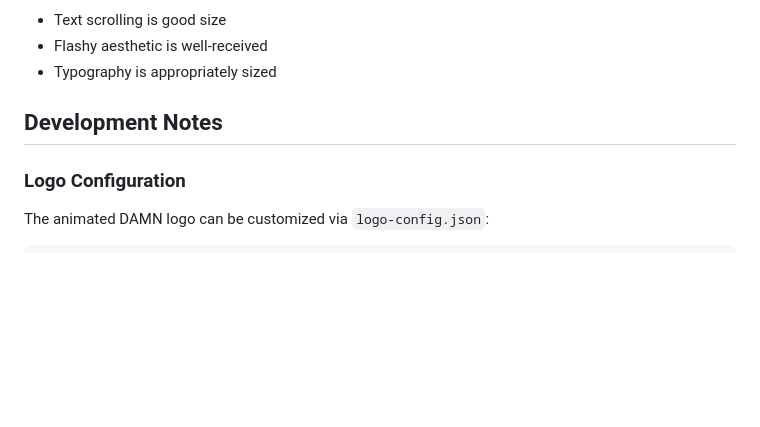
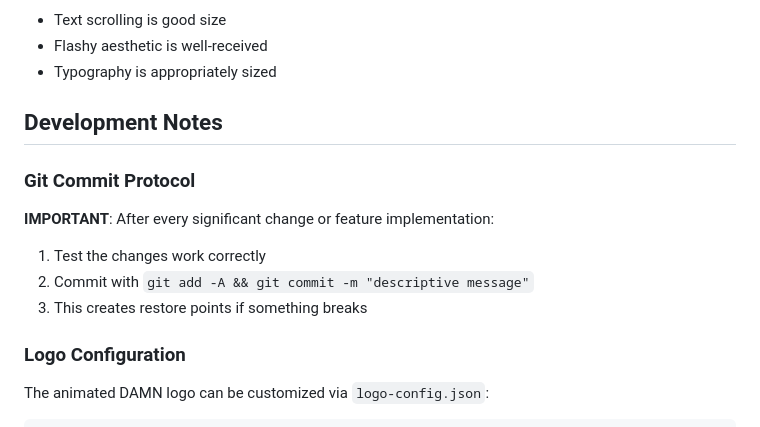
Before and after one commit to ardenschager/damn-studio, a Markdown page: CLAUDE.md, the part around the change. GitHub-like rendering; blank space fills up the shorter version.

Commit message:
Add git commit protocol to CLAUDE.md
🤖 Generated with [Claude Code](https://claude.com/claude-code)

Co-Authored-By: Claude <noreply@anthropic.com>

```diff
--- a/CLAUDE.md
+++ b/CLAUDE.md
@@ -89,6 +89,13 @@ The site works at the intersections of spatial design, illustration, custom fabr
 
 ## Development Notes
 
+### Git Commit Protocol
+
+**IMPORTANT**: After every significant change or feature implementation:
+1. Test the changes work correctly
+2. Commit with `git add -A && git commit -m "descriptive message"`
+3. This creates restore points if something breaks
+
 ### Logo Configuration
 
 The animated DAMN logo can be customized via `logo-config.json`:
```
